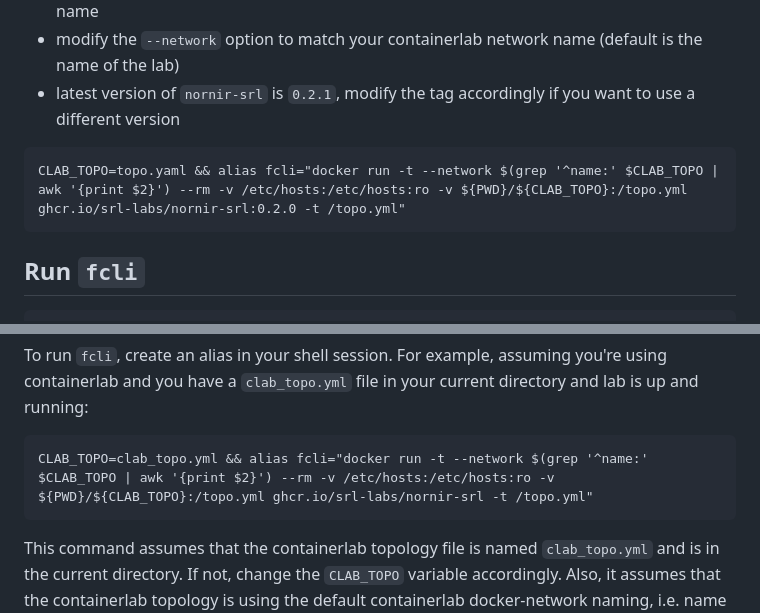
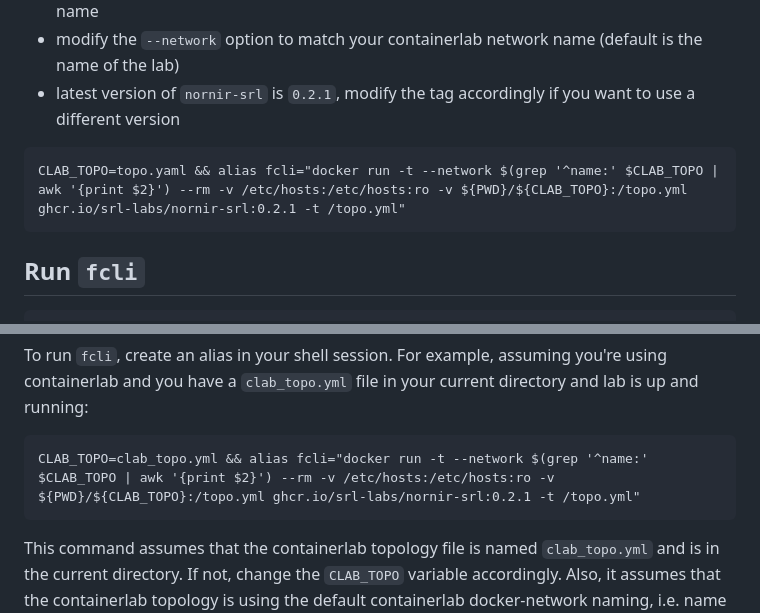
Before and after one commit to srl-labs/nornir-srl, a Markdown page: README.md, 2 parts joined by grey strips. Drawn GitHub-style.

````diff
--- a/README.md
+++ b/README.md
@@ -27,7 +27,7 @@ Following versions may focus on configuration management and command execution o
 - latest version of `nornir-srl` is `0.2.1`, modify the tag accordingly if you want to use a different version
 
 ```
-CLAB_TOPO=topo.yaml && alias fcli="docker run -t --network $(grep '^name:' $CLAB_TOPO | awk '{print $2}') --rm -v /etc/hosts:/etc/hosts:ro -v ${PWD}/${CLAB_TOPO}:/topo.yml ghcr.io/srl-labs/nornir-srl:0.2.0 -t /topo.yml"
+CLAB_TOPO=topo.yaml && alias fcli="docker run -t --network $(grep '^name:' $CLAB_TOPO | awk '{print $2}') --rm -v /etc/hosts:/etc/hosts:ro -v ${PWD}/${CLAB_TOPO}:/topo.yml ghcr.io/srl-labs/nornir-srl:0.2.1 -t /topo.yml"
 ```
 
 ## Run `fcli`
@@ -78,7 +78,7 @@ Alternatively, you can attach the `nornir-srl` container to the containerlab net
 To run `fcli`, create an alias in your shell session. For example, assuming you're using containerlab and  you have a `clab_topo.yml` file in your current directory and lab is up and running:
 
 ```
-CLAB_TOPO=clab_topo.yml && alias fcli="docker run -t --network $(grep '^name:' $CLAB_TOPO | awk '{print $2}') --rm -v /etc/hosts:/etc/hosts:ro -v ${PWD}/${CLAB_TOPO}:/topo.yml ghcr.io/srl-labs/nornir-srl -t /topo.yml"
+CLAB_TOPO=clab_topo.yml && alias fcli="docker run -t --network $(grep '^name:' $CLAB_TOPO | awk '{print $2}') --rm -v /etc/hosts:/etc/hosts:ro -v ${PWD}/${CLAB_TOPO}:/topo.yml ghcr.io/srl-labs/nornir-srl:0.2.1 -t /topo.yml"
 ```
 
 This command assumes that the containerlab topology file is named `clab_topo.yml` and is in the current directory. If not, change the `CLAB_TOPO` variable accordingly. Also, it assumes that the containerlab topology is using the default containerlab docker-network naming, i.e. name of the lab. If you have overridden the management network with `.mgmt.network` in the topology file, change the `--network` option accordingly.
````
